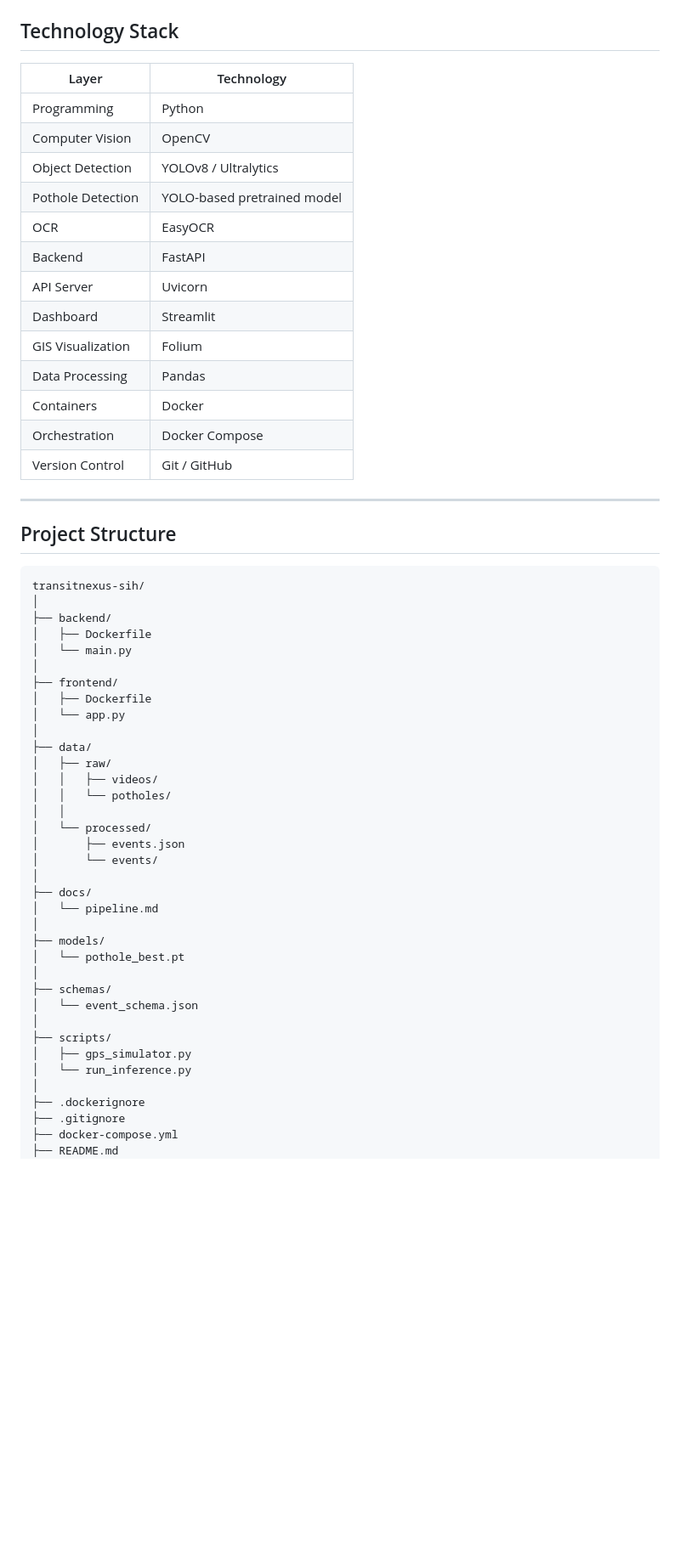
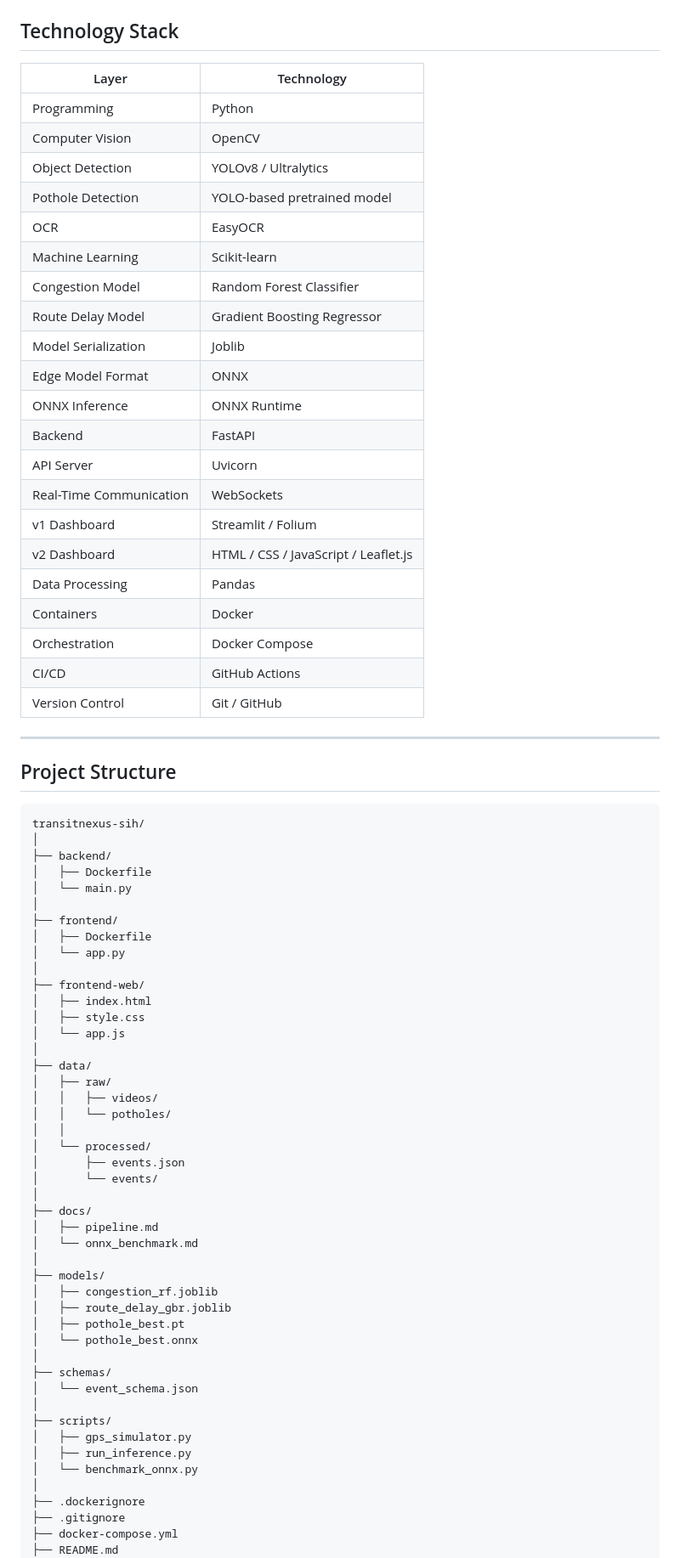
Before and after one commit to ajeetsherkar/transitnexus-sih, a Markdown page: README.md, the part around one of its changes. Shown at 85% size. Drawn GitHub-style; blank space fills up the shorter version.

```diff
--- a/README.md
+++ b/README.md
@@ -226,20 +318,28 @@ The event stream is aggregated to generate:
 ## Technology Stack
 
-| Layer              | Technology                  |
-|--------------------|------------------------------|
-| Programming        | Python                       |
-| Computer Vision    | OpenCV                       |
-| Object Detection   | YOLOv8 / Ultralytics          |
-| Pothole Detection  | YOLO-based pretrained model  |
-| OCR                | EasyOCR                      |
-| Backend            | FastAPI                      |
-| API Server         | Uvicorn                      |
-| Dashboard          | Streamlit                    |
-| GIS Visualization  | Folium                        |
-| Data Processing    | Pandas                       |
-| Containers         | Docker                       |
-| Orchestration      | Docker Compose               |
-| Version Control    | Git / GitHub                 |
+| Layer | Technology |
+| --- | --- |
+| Programming | Python |
+| Computer Vision | OpenCV |
+| Object Detection | YOLOv8 / Ultralytics |
+| Pothole Detection | YOLO-based pretrained model |
+| OCR | EasyOCR |
+| Machine Learning | Scikit-learn |
+| Congestion Model | Random Forest Classifier |
+| Route Delay Model | Gradient Boosting Regressor |
+| Model Serialization | Joblib |
+| Edge Model Format | ONNX |
+| ONNX Inference | ONNX Runtime |
+| Backend | FastAPI |
+| API Server | Uvicorn |
+| Real-Time Communication | WebSockets |
+| v1 Dashboard | Streamlit / Folium |
+| v2 Dashboard | HTML / CSS / JavaScript / Leaflet.js |
+| Data Processing | Pandas |
+| Containers | Docker |
+| Orchestration | Docker Compose |
+| CI/CD | GitHub Actions |
+| Version Control | Git / GitHub |
 
 ---
 
@@ -256,6 +356,11 @@ transitnexus-sih/
 │   ├── Dockerfile
 │   └── app.py
 │
+├── frontend-web/
+│   ├── index.html
+│   ├── style.css
+│   └── app.js
+│
 ├── data/
 │   ├── raw/
 │   │   ├── videos/
@@ -266,17 +371,22 @@ transitnexus-sih/
 │       └── events/
 │
 ├── docs/
-│   └── pipeline.md
+│   ├── pipeline.md
+│   └── onnx_benchmark.md
 │
 ├── models/
-│   └── pothole_best.pt
+│   ├── congestion_rf.joblib
+│   ├── route_delay_gbr.joblib
+│   ├── pothole_best.pt
+│   └── pothole_best.onnx
 │
 ├── schemas/
 │   └── event_schema.json
 │
 ├── scripts/
 │   ├── gps_simulator.py
-│   └── run_inference.py
+│   ├── run_inference.py
+│   └── benchmark_onnx.py
 │
 ├── .dockerignore
 ├── .gitignore
```
Also changed, not shown: other parts of README.md (+198 -59 lines).
